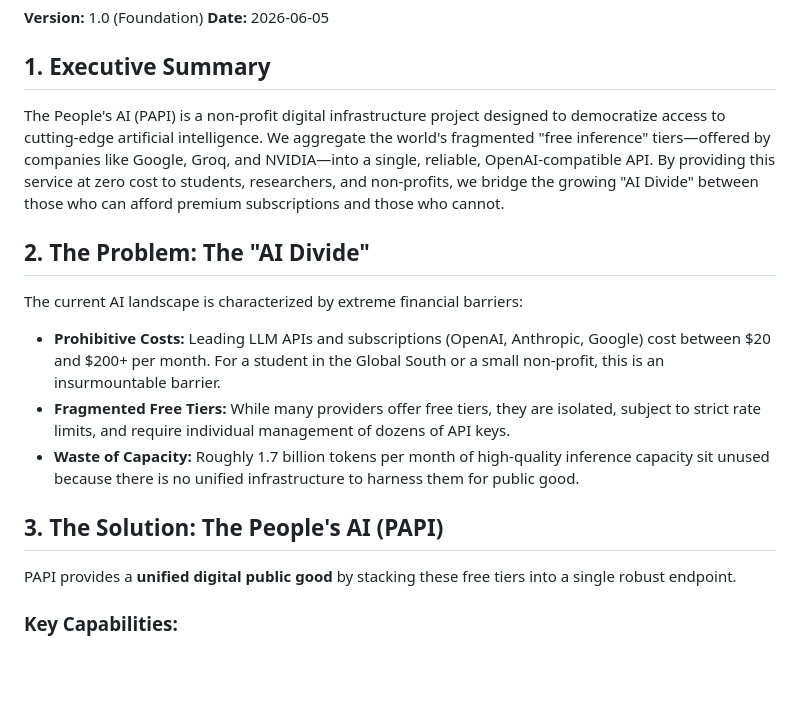
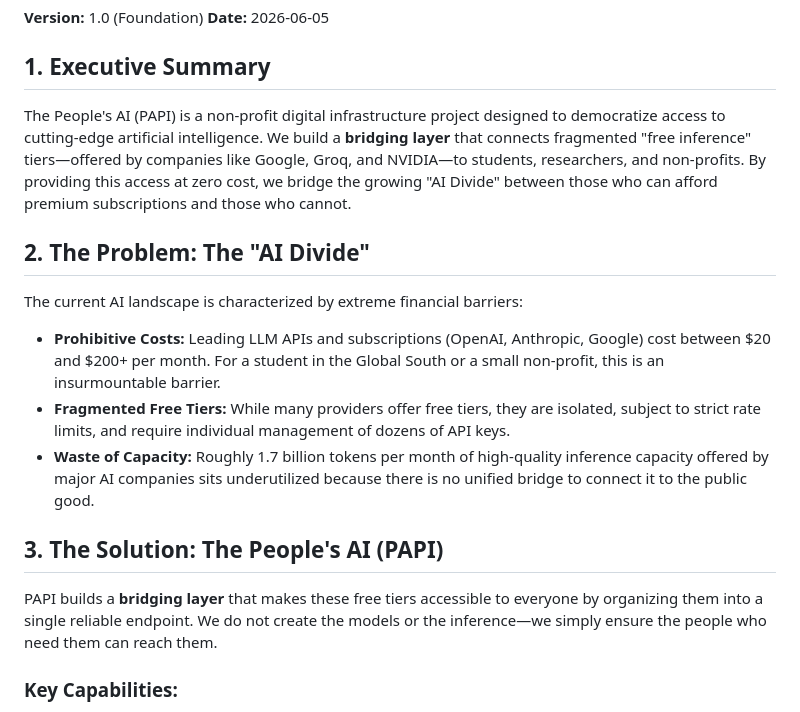
Before and after one commit to txmyer-dev/papi, a Markdown page: docs/MASTER-GRANT-ONE-PAGER.md, the part around the change. GitHub-like rendering; blank space fills up the shorter version.

Commit message:
Clarify messaging: PAPI builds a bridging layer, does not create inference or infrastructure

```diff
--- a/docs/MASTER-GRANT-ONE-PAGER.md
+++ b/docs/MASTER-GRANT-ONE-PAGER.md
@@ -3,16 +3,16 @@
 **Date:** 2026-06-05
 
 ## 1. Executive Summary
-The People's AI (PAPI) is a non-profit digital infrastructure project designed to democratize access to cutting-edge artificial intelligence. We aggregate the world's fragmented "free inference" tiers—offered by companies like Google, Groq, and NVIDIA—into a single, reliable, OpenAI-compatible API. By providing this service at zero cost to students, researchers, and non-profits, we bridge the growing "AI Divide" between those who can afford premium subscriptions and those who cannot.
+The People's AI (PAPI) is a non-profit digital infrastructure project designed to democratize access to cutting-edge artificial intelligence. We build a **bridging layer** that connects fragmented "free inference" tiers—offered by companies like Google, Groq, and NVIDIA—to students, researchers, and non-profits. By providing this access at zero cost, we bridge the growing "AI Divide" between those who can afford premium subscriptions and those who cannot.
 
 ## 2. The Problem: The "AI Divide"
 The current AI landscape is characterized by extreme financial barriers:
 - **Prohibitive Costs:** Leading LLM APIs and subscriptions (OpenAI, Anthropic, Google) cost between $20 and $200+ per month. For a student in the Global South or a small non-profit, this is an insurmountable barrier.
 - **Fragmented Free Tiers:** While many providers offer free tiers, they are isolated, subject to strict rate limits, and require individual management of dozens of API keys.
-- **Waste of Capacity:** Roughly 1.7 billion tokens per month of high-quality inference capacity sit unused because there is no unified infrastructure to harness them for public good.
+- **Waste of Capacity:** Roughly 1.7 billion tokens per month of high-quality inference capacity offered by major AI companies sits underutilized because there is no unified bridge to connect it to the public good.
 
 ## 3. The Solution: The People's AI (PAPI)
-PAPI provides a **unified digital public good** by stacking these free tiers into a single robust endpoint.
+PAPI builds a **bridging layer** that makes these free tiers accessible to everyone by organizing them into a single reliable endpoint. We do not create the models or the inference—we simply ensure the people who need them can reach them.
 
 ### Key Capabilities:
 - **Universal Compatibility:** One endpoint (`/v1/chat/completions`) that works with any existing OpenAI-compatible software.
```
